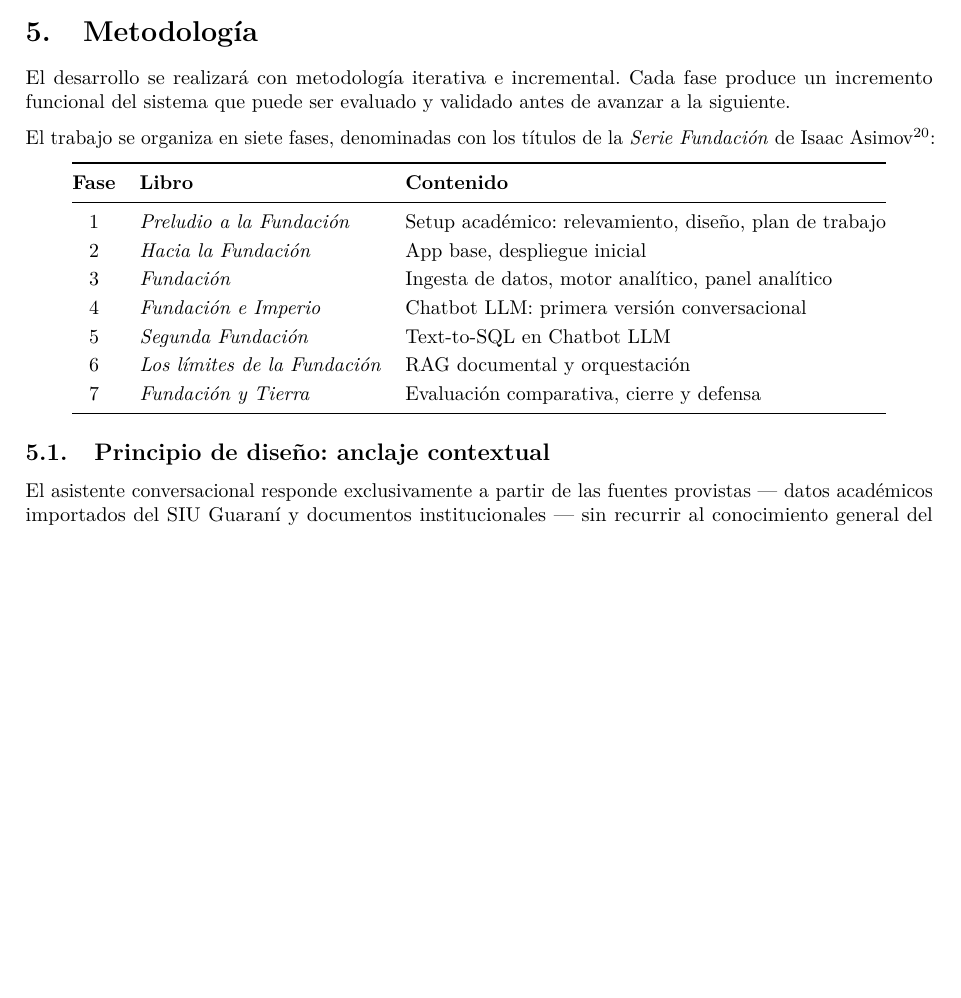
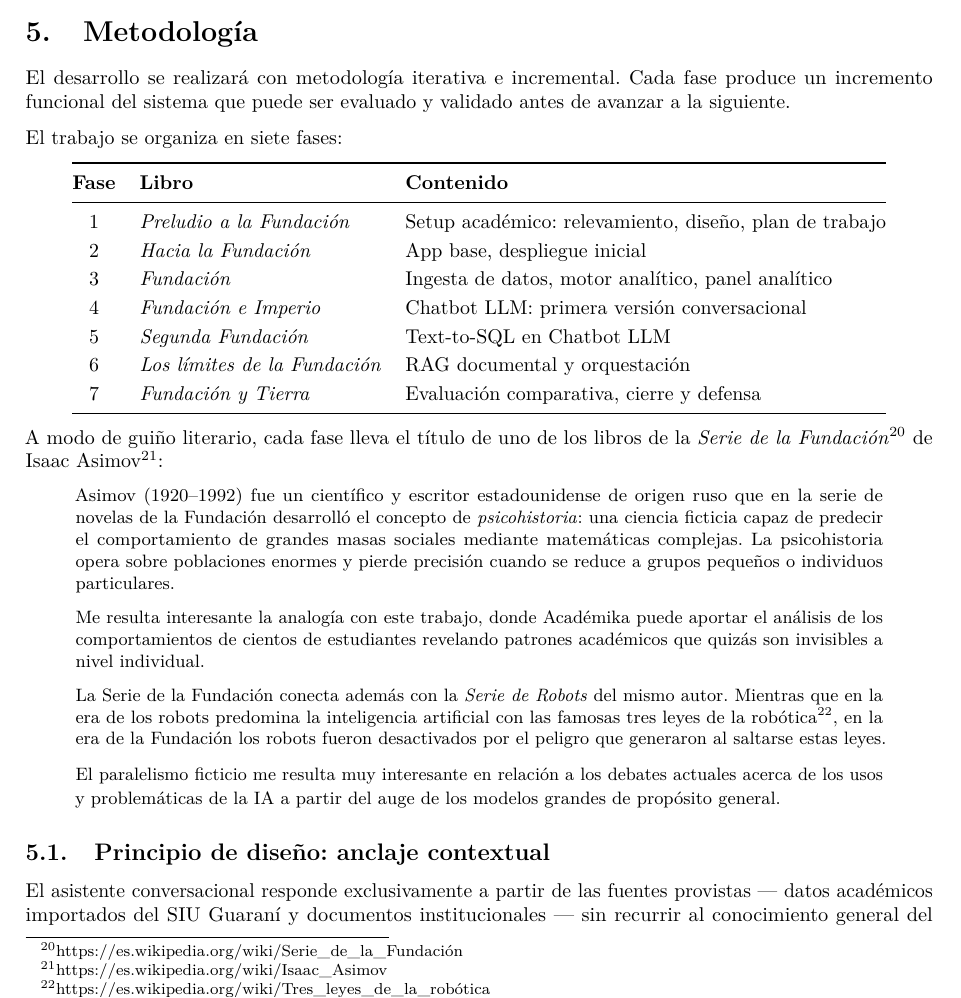
Before and after one commit to laendoor/proyecto-finisterre, a LaTeX document (plan-de-trabajo/Plan-de-Trabajo.tex): part of page 9 of 12, cut so that both start at the same text, the shorter picture padded with empty space. Compiled offline with pdfLaTeX.

Commit message:
doc(asimov): mejoras en la explicacion de la fundacion

```diff
--- a/plan-de-trabajo/Plan-de-Trabajo.tex
+++ b/plan-de-trabajo/Plan-de-Trabajo.tex
@@ -599,8 +599,7 @@ El desarrollo se realizará con metodología iterativa e incremental. Cada
 fase produce un incremento funcional del sistema que puede ser evaluado
 y validado antes de avanzar a la siguiente.
 
-El trabajo se organiza en siete fases, denominadas con los títulos de la \emph{Serie Fundación} de Isaac Asimov\footnote{Asimov, Isaac. \emph{Serie Fundación}. \url{https://es.wikipedia.org/wiki/Serie_de_la_Fundaci\'on}}:
-
+El trabajo se organiza en siete fases:
 
 \begin{center}
 {\renewcommand{\arraystretch}{1.2}
@@ -618,6 +617,34 @@ El trabajo se organiza en siete fases, denominadas con los títulos de la \emph{
 \bottomrule
 \end{tabular}}
 \end{center}
+
+A modo de guiño literario,
+cada fase lleva el título de uno de los libros de la
+\emph{Serie de la Fundación}\footnote{\url{https://es.wikipedia.org/wiki/Serie_de_la_Fundaci\'on}}
+de Isaac Asimov\footnote{\url{https://es.wikipedia.org/wiki/Isaac_Asimov}}:
+
+\begin{quote}
+{\small Asimov (1920--1992) fue un científico y escritor estadounidense de origen ruso
+que en la serie de novelas de la Fundación desarrolló el concepto
+de \emph{psicohistoria}: una ciencia ficticia capaz de predecir el comportamiento de grandes
+masas sociales mediante matemáticas complejas. La psicohistoria opera sobre poblaciones
+enormes y pierde precisión cuando se reduce a grupos pequeños o individuos particulares.
+
+Me resulta interesante la analogía con este trabajo, donde
+Académika puede aportar el análisis de los comportamientos
+de cientos de estudiantes revelando patrones académicos
+que quizás son invisibles a nivel individual.
+
+La Serie de la Fundación conecta además con la \emph{Serie de Robots} del
+mismo autor. Mientras que en la era de los robots predomina la inteligencia artificial
+con las famosas tres leyes de la robótica\footnote{\url{https://es.wikipedia.org/wiki/Tres_leyes_de_la_rob\'otica}},
+en la era de la Fundación los robots fueron desactivados por el peligro que
+generaron al saltarse estas leyes.
+
+El paralelismo ficticio me resulta muy interesante en relación a los debates actuales
+acerca de los usos y problemáticas de la IA a partir del auge de los modelos
+grandes de propósito general.}
+\end{quote}
 
 \subsection{Principio de diseño: anclaje contextual}\label{principio-de-diseno-anclaje}
 
```
